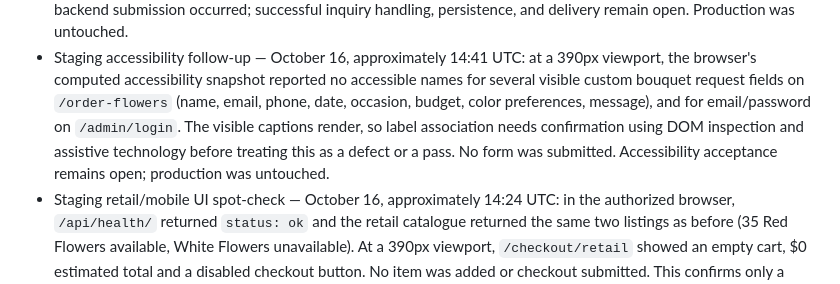
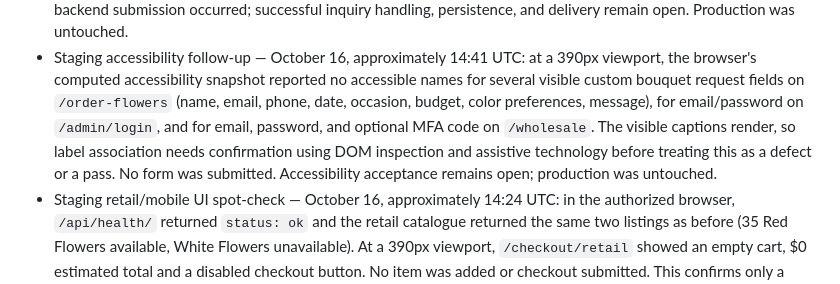
Before and after one commit to pstonesudol/honeysummer, a Markdown page: backend/PRODUCTION_READINESS.md, the part around the change. Drawn GitHub-style.

```diff
--- a/backend/PRODUCTION_READINESS.md
+++ b/backend/PRODUCTION_READINESS.md
@@ -726,10 +726,11 @@ For **each accepted check**, record its ID, operator, timestamp, deployment/git
   390px viewport, the browser's computed accessibility snapshot reported no
   accessible names for several visible custom bouquet request fields on
   `/order-flowers` (name, email, phone, date, occasion, budget, color preferences,
-  message), and for email/password on `/admin/login`. The visible captions render,
-  so label association needs confirmation using DOM inspection and assistive
-  technology before treating this as a defect or a pass. No form was submitted.
-  Accessibility acceptance remains open; production was untouched.
+  message), for email/password on `/admin/login`, and for email, password, and
+  optional MFA code on `/wholesale`. The visible captions render, so label
+  association needs confirmation using DOM inspection and assistive technology
+  before treating this as a defect or a pass. No form was submitted. Accessibility
+  acceptance remains open; production was untouched.
 - Staging retail/mobile UI spot-check — October 16, approximately 14:24 UTC: in
   the authorized browser, `/api/health/` returned `status: ok` and the retail
   catalogue returned the same two listings as before (35 Red Flowers available,
```
Also changed, not shown: STATUS.md (+5 -4 lines).
